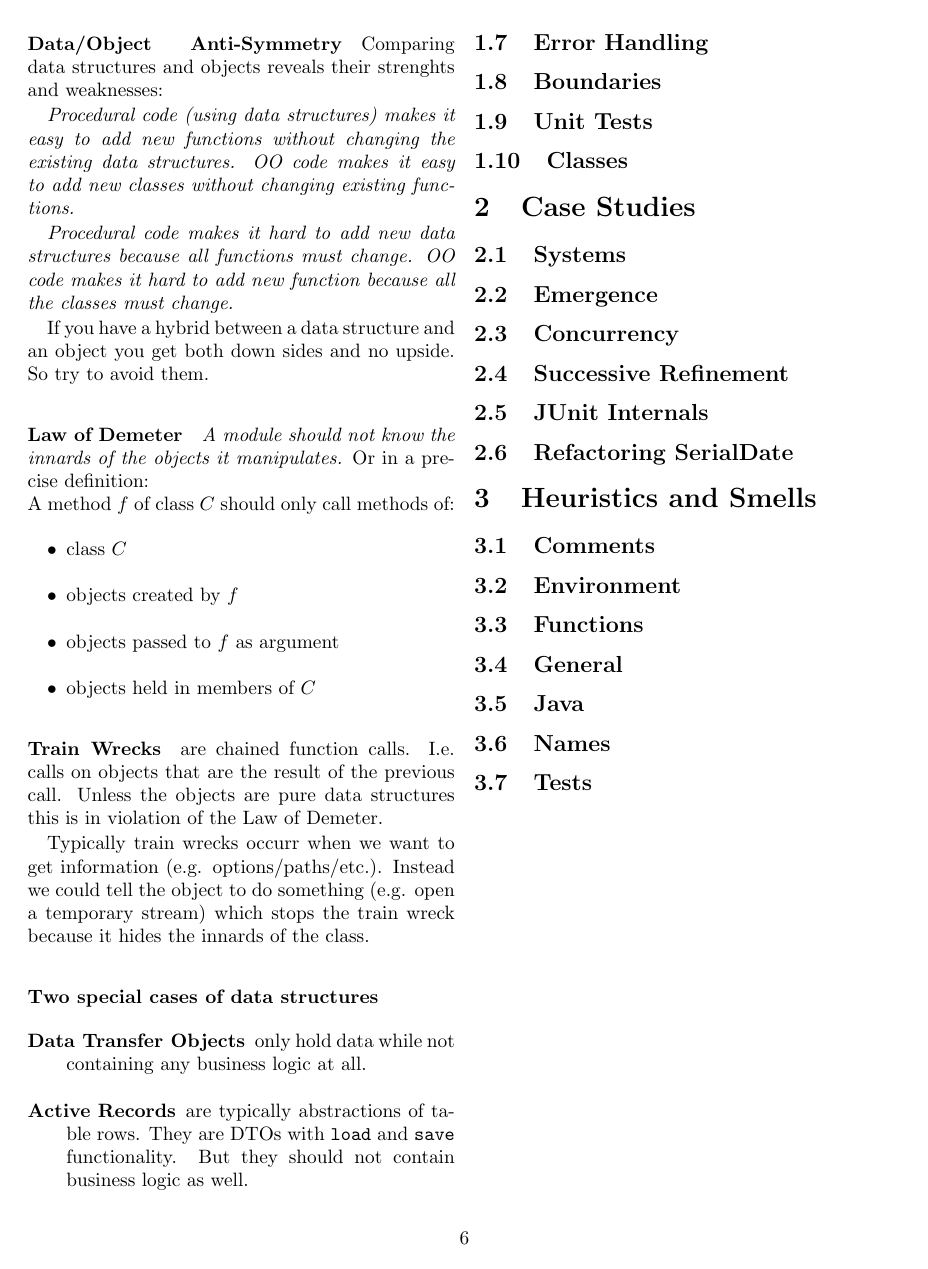
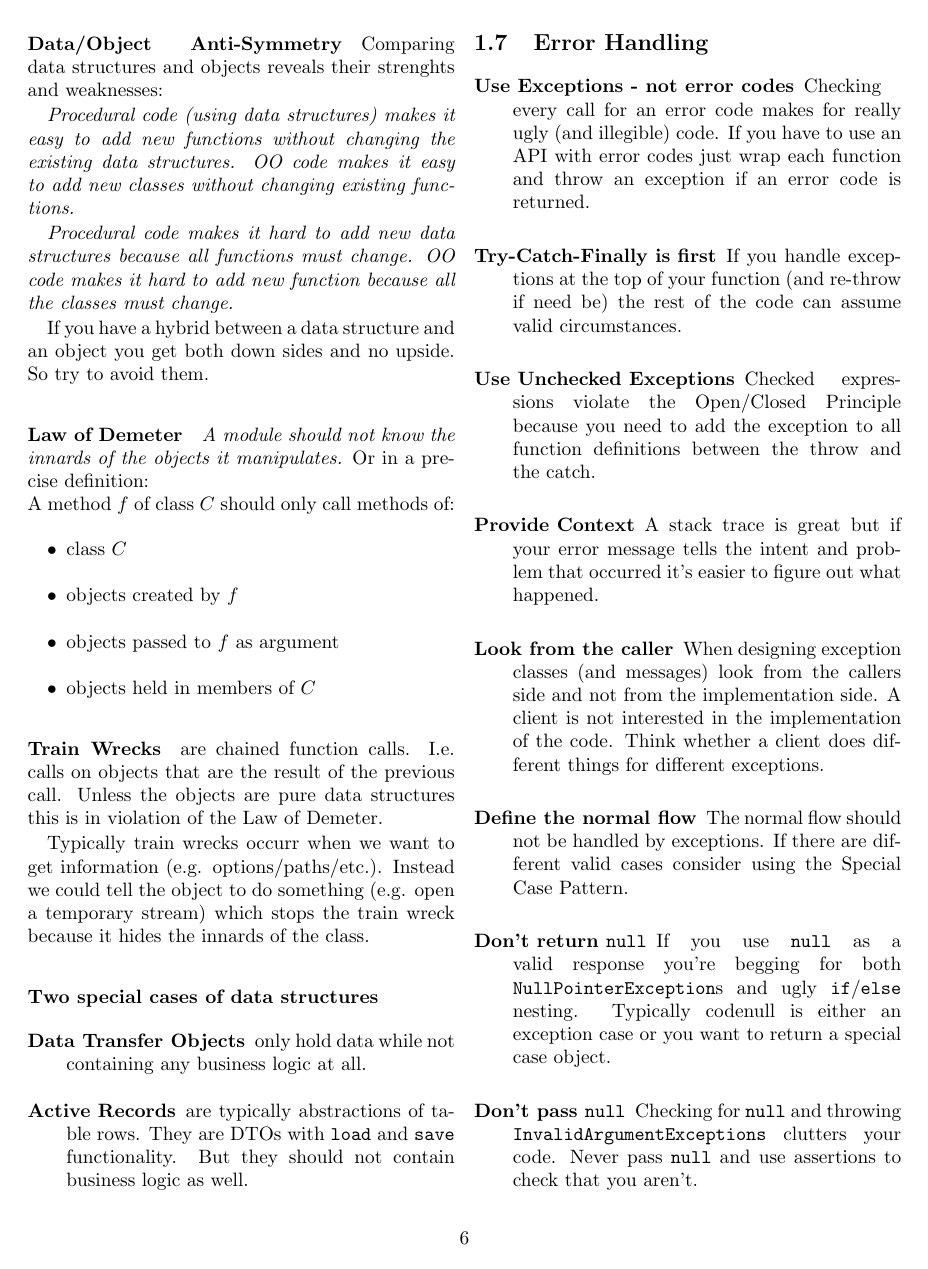
Before and after one commit to gostefan/bookShorts, a LaTeX document (Clean Code/Clean Code.tex): page 6 of 6 before the commit and page 6 of 7 after it. Compiled offline with pdfLaTeX.

Commit message:
Clean Code: Added chapter 7: Error handling

```diff
--- a/Clean Code/Clean Code.tex
+++ b/Clean Code/Clean Code.tex
@@ -210,6 +210,16 @@ Typically train wrecks occurr when we want to get information (e.g. options/path
 \end{description}
 
 \subsection{Error Handling}
+\begin{description}
+	\item[Use Exceptions - not error codes] Checking every call for an error code makes for really ugly (and illegible) code. If you have to use an API with error codes just wrap each function and throw an exception if an error code is returned.
+	\item[Try-Catch-Finally is first] If you handle exceptions at the top of your function (and re-throw if need be) the rest of the code can assume valid circumstances.
+	\item[Use Unchecked Exceptions] Checked expressions violate the Open/Closed Principle because you need to add the exception to all function definitions between the throw and the catch.
+	\item[Provide Context] A stack trace is great but if your error message tells the intent and problem that occurred it's easier to figure out what happened.
+	\item[Look from the caller] When designing exception classes (and messages) look from the callers side and not from the implementation side. A client is not interested in the implementation of the code. Think whether a client does different things for different exceptions.
+	\item[Define the normal flow] The normal flow should not be handled by exceptions. If there are different valid cases consider using the Special Case Pattern.
+	\item[Don't return \code{null}] If you use \code{null} as a valid response you're begging for both \code{NullPointerException}s and ugly \code{if}/\code{else} nesting. Typically code{null} is either an exception case or you want to return a special case object.
+	\item[Don't pass \code{null}] Checking for \code{null} and throwing \code{InvalidArgumentExceptions} clutters your code. Never pass \code{null} and use assertions to check that you aren't.
+\end{description}
 
 \subsection{Boundaries}
 
```
